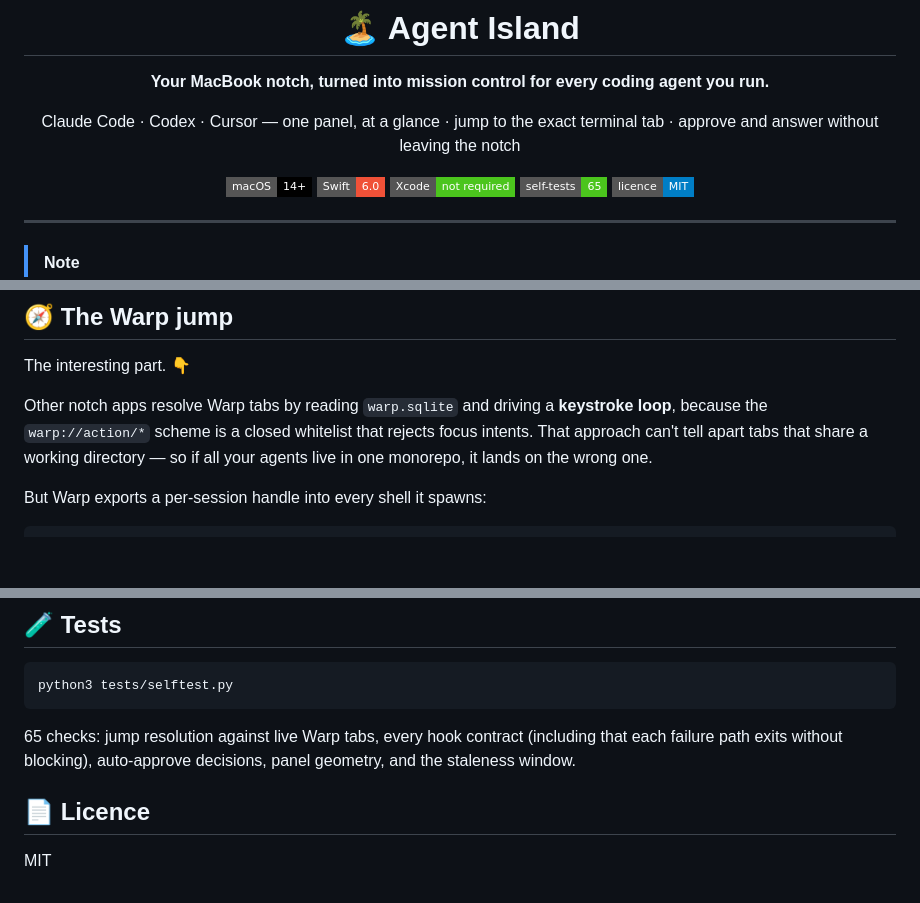
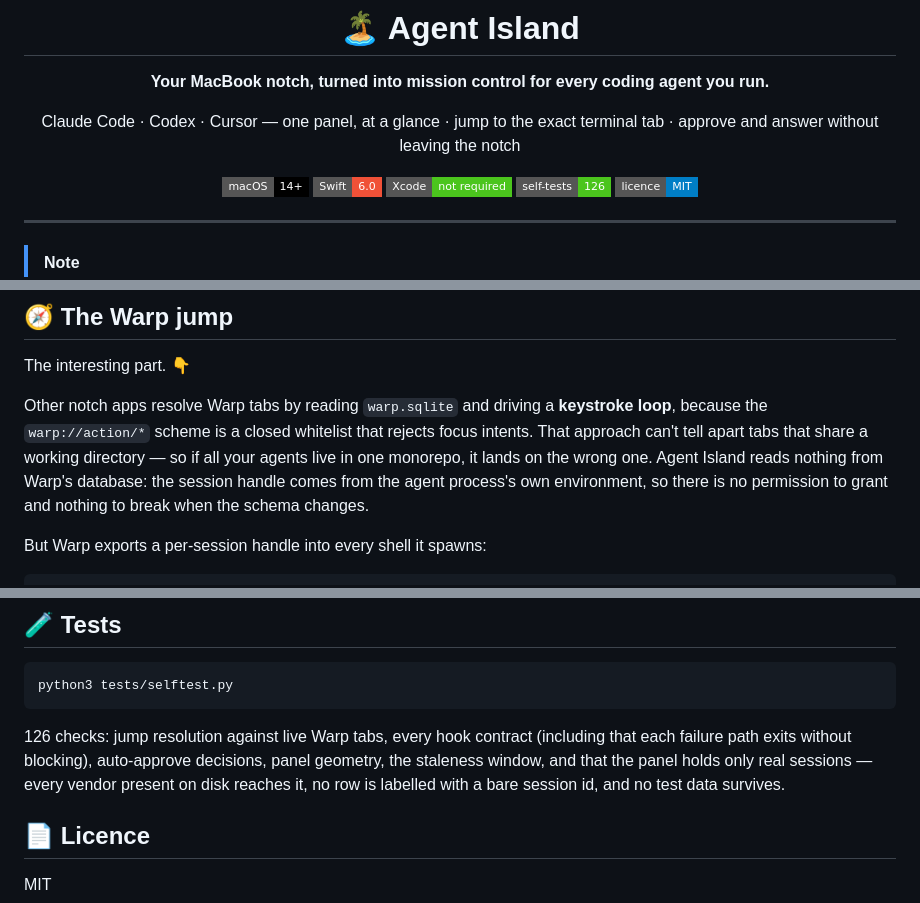
Before and after one commit to Tiwari1999/Agent-Island, a Markdown page: README.md, 3 parts joined by grey strips. Rendered like a GitHub page; badges without logos; blank space fills up the shorter version.

Commit message:
docs: correct the test count and say what the suite now proves
126 checks, not 65. Adds the panel-truth guarantee and states plainly
that nothing is read from Warp's database -- which is now literally
true rather than merely preferred.

Co-Authored-By: Claude Opus 5 <noreply@anthropic.com>
Claude-Session: https://claude.ai/code/session_0179Ziyxjcp9PQQXk1o8Hc8m

````diff
--- a/README.md
+++ b/README.md
@@ -9,7 +9,7 @@ Claude Code · Codex · Cursor — one panel, at a glance · jump to the exact t
 [![Platform](https://img.shields.io/badge/macOS-14%2B-000000?style=flat-square&logo=apple&logoColor=white)](https://www.apple.com/macos/)
 [![Swift](https://img.shields.io/badge/Swift-6.0-F05138?style=flat-square&logo=swift&logoColor=white)](https://swift.org)
 [![No Xcode](https://img.shields.io/badge/Xcode-not%20required-4BC51D?style=flat-square)](https://www.swift.org/getting-started/)
-[![Tests](https://img.shields.io/badge/self--tests-65-4BC51D?style=flat-square)](tests/selftest.py)
+[![Tests](https://img.shields.io/badge/self--tests-126-4BC51D?style=flat-square)](tests/selftest.py)
 [![Licence](https://img.shields.io/badge/licence-MIT-blue?style=flat-square)](#-licence)
 
 </div>
@@ -61,7 +61,7 @@ Agent Island puts the answer where your eyes already are.
 
 The interesting part. 👇
 
-Other notch apps resolve Warp tabs by reading `warp.sqlite` and driving a **keystroke loop**, because the `warp://action/*` scheme is a closed whitelist that rejects focus intents. That approach can't tell apart tabs that share a working directory — so if all your agents live in one monorepo, it lands on the wrong one.
+Other notch apps resolve Warp tabs by reading `warp.sqlite` and driving a **keystroke loop**, because the `warp://action/*` scheme is a closed whitelist that rejects focus intents. That approach can't tell apart tabs that share a working directory — so if all your agents live in one monorepo, it lands on the wrong one. Agent Island reads nothing from Warp's database: the session handle comes from the agent process's own environment, so there is no permission to grant and nothing to break when the schema changes.
 
 But Warp exports a per-session handle into every shell it spawns:
 
@@ -183,7 +183,7 @@ Two design rules earned the hard way:
 python3 tests/selftest.py
 ```
 
-65 checks: jump resolution against live Warp tabs, every hook contract (including that each failure path exits without blocking), auto-approve decisions, panel geometry, and the staleness window.
+126 checks: jump resolution against live Warp tabs, every hook contract (including that each failure path exits without blocking), auto-approve decisions, panel geometry, the staleness window, and that the panel holds only real sessions — every vendor present on disk reaches it, no row is labelled with a bare session id, and no test data survives.
 
 ## 📄 Licence
 
````
